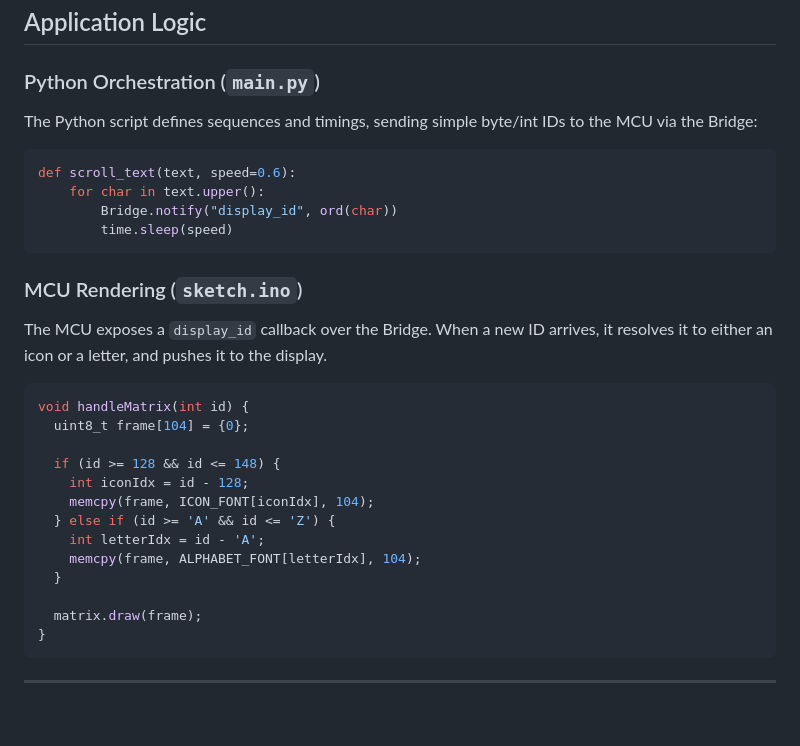
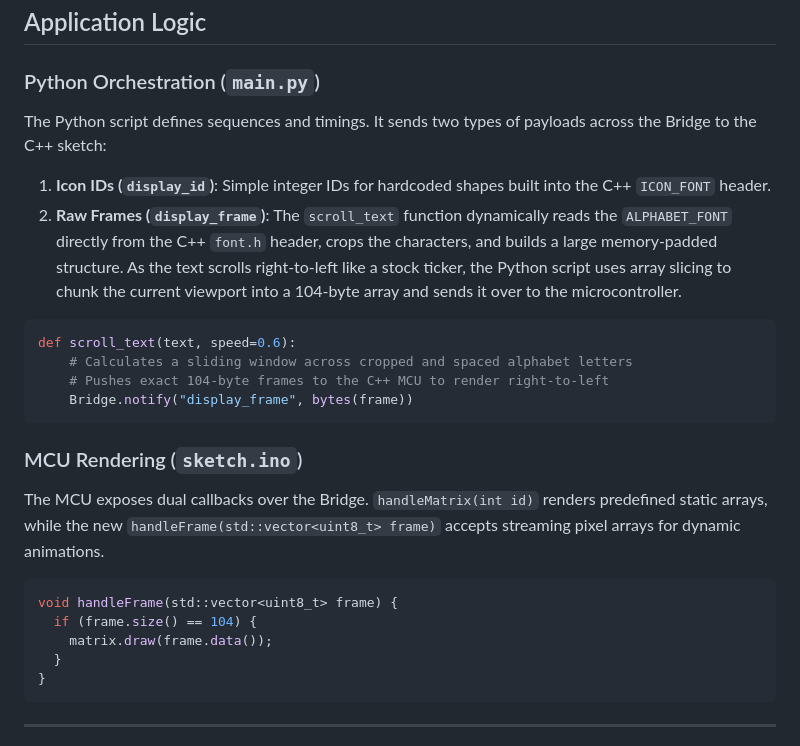
Before and after one commit to kanine/arduinoq-projects, a Markdown page: alphabetmatrixadvanced/README.md, the part around the change. Rendered like a GitHub page; blank space fills up the shorter version.

````diff
--- a/alphabetmatrixadvanced/README.md
+++ b/alphabetmatrixadvanced/README.md
@@ -53,31 +53,25 @@ arduino-app-cli app stop /home/kanine/ArduinoProjects/alphabetmatrixadvanced
 ## Application Logic
 
 ### Python Orchestration (`main.py`)
-The Python script defines sequences and timings, sending simple byte/int IDs to the MCU via the Bridge:
+The Python script defines sequences and timings. It sends two types of payloads across the Bridge to the C++ sketch:
+1.  **Icon IDs (`display_id`)**: Simple integer IDs for hardcoded shapes built into the C++ `ICON_FONT` header.
+2.  **Raw Frames (`display_frame`)**: The `scroll_text` function dynamically reads the `ALPHABET_FONT` directly from the C++ `font.h` header, crops the characters, and builds a large memory-padded structure. As the text scrolls right-to-left like a stock ticker, the Python script uses array slicing to chunk the current viewport into a 104-byte array and sends it over to the microcontroller.
 
 ```python
 def scroll_text(text, speed=0.6):
-    for char in text.upper():
-        Bridge.notify("display_id", ord(char))
-        time.sleep(speed)
+    # Calculates a sliding window across cropped and spaced alphabet letters
+    # Pushes exact 104-byte frames to the C++ MCU to render right-to-left
+    Bridge.notify("display_frame", bytes(frame))
 ```
 
 ### MCU Rendering (`sketch.ino`)
-The MCU exposes a `display_id` callback over the Bridge. When a new ID arrives, it resolves it to either an icon or a letter, and pushes it to the display.
+The MCU exposes dual callbacks over the Bridge. `handleMatrix(int id)` renders predefined static arrays, while the new `handleFrame(std::vector<uint8_t> frame)` accepts streaming pixel arrays for dynamic animations.
 
 ```cpp
-void handleMatrix(int id) {
-  uint8_t frame[104] = {0};
-
-  if (id >= 128 && id <= 148) {
-    int iconIdx = id - 128;
-    memcpy(frame, ICON_FONT[iconIdx], 104);
-  } else if (id >= 'A' && id <= 'Z') {
-    int letterIdx = id - 'A';
-    memcpy(frame, ALPHABET_FONT[letterIdx], 104);
+void handleFrame(std::vector<uint8_t> frame) {
+  if (frame.size() == 104) {
+    matrix.draw(frame.data());
   }
-
-  matrix.draw(frame);
 }
 ```
 
````
